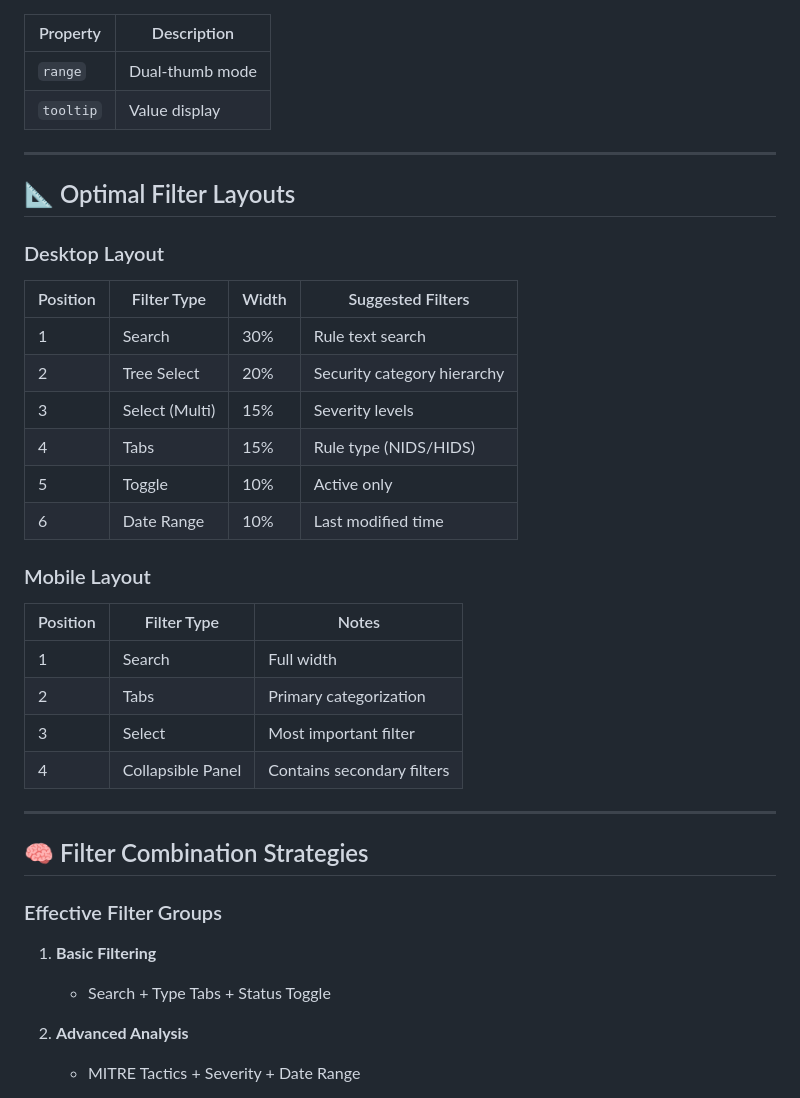
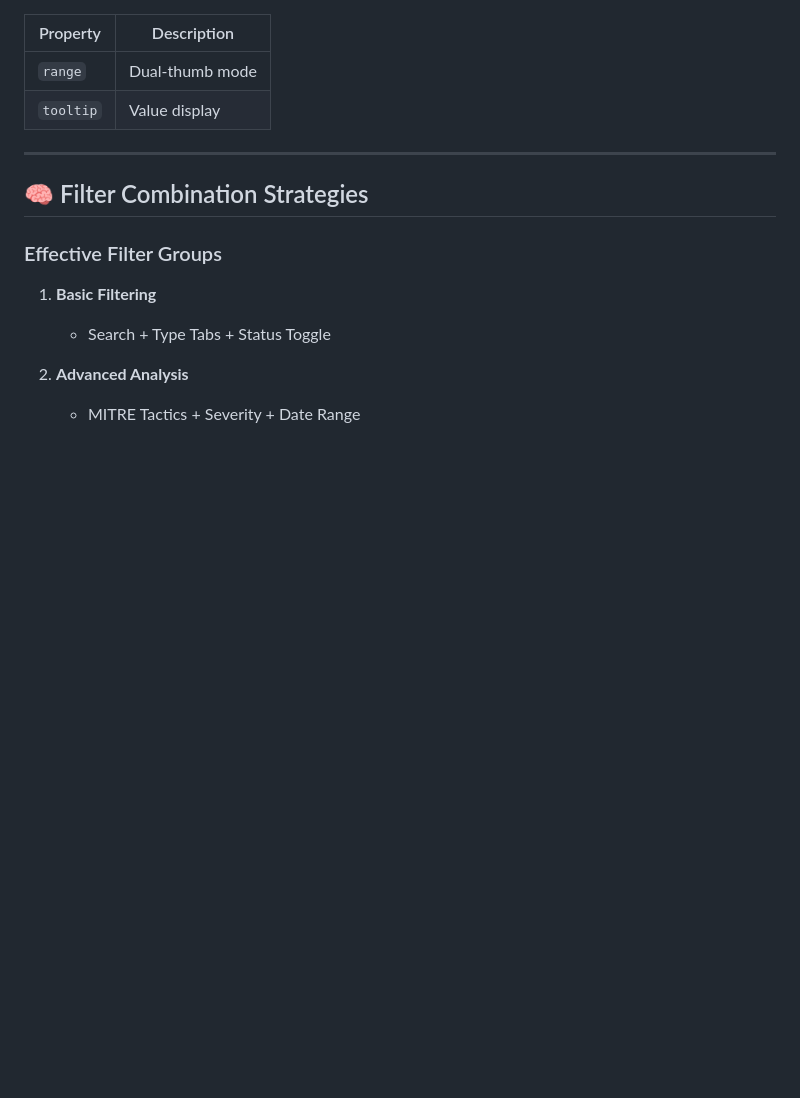
Before and after one commit to Aaddii21/hotstar, a Markdown page: ruletablecomponent.md, the part around the change. Rendered like a GitHub page; blank space fills up the shorter version.

```diff
--- a/ruletablecomponent.md
+++ b/ruletablecomponent.md
@@ -329,30 +329,6 @@ The Rules Table adapts gracefully to different screen sizes:
 
 ---
 
-## 📐 Optimal Filter Layouts
-
-### Desktop Layout
-
-| Position | Filter Type     | Width  | Suggested Filters                   |
-|----------|------------------|--------|-------------------------------------|
-| 1        | Search           | 30%    | Rule text search                    |
-| 2        | Tree Select      | 20%    | Security category hierarchy         |
-| 3        | Select (Multi)   | 15%    | Severity levels                     |
-| 4        | Tabs             | 15%    | Rule type (NIDS/HIDS)               |
-| 5        | Toggle           | 10%    | Active only                         |
-| 6        | Date Range       | 10%    | Last modified time                  |
-
-### Mobile Layout
-
-| Position | Filter Type        | Notes                                  |
-|----------|--------------------|----------------------------------------|
-| 1        | Search             | Full width                             |
-| 2        | Tabs               | Primary categorization                 |
-| 3        | Select             | Most important filter                  |
-| 4        | Collapsible Panel  | Contains secondary filters             |
-
----
-
 ## 🧠 Filter Combination Strategies
 
 ### Effective Filter Groups
```
